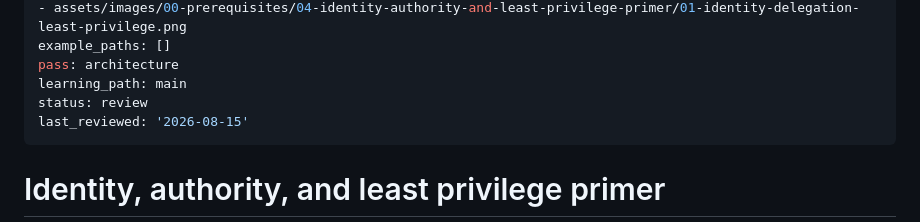
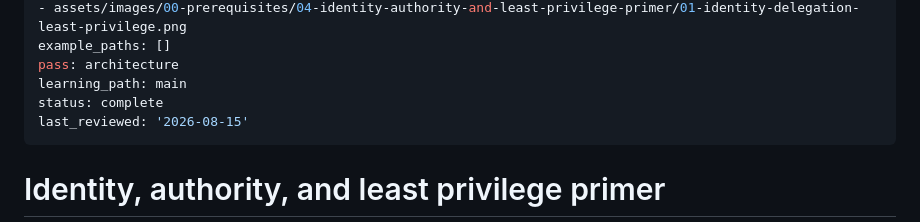
Before and after one commit to RenatoMignone/From-LLMs-to-Secure-Agents, a Markdown page: knowledge/00-prerequisites/04-identity-authority-and-least-privilege-primer.md, the part around the change. Rendered like a GitHub page.

```diff
--- a/knowledge/00-prerequisites/04-identity-authority-and-least-privilege-primer.md
+++ b/knowledge/00-prerequisites/04-identity-authority-and-least-privilege-primer.md
@@ -19,7 +19,7 @@ visual_assets:
 example_paths: []
 pass: architecture
 learning_path: main
-status: review
+status: complete
 last_reviewed: '2026-08-15'
 ---
 
```
Also changed, not shown: CHANGELOG.md (+8 -0 lines).
